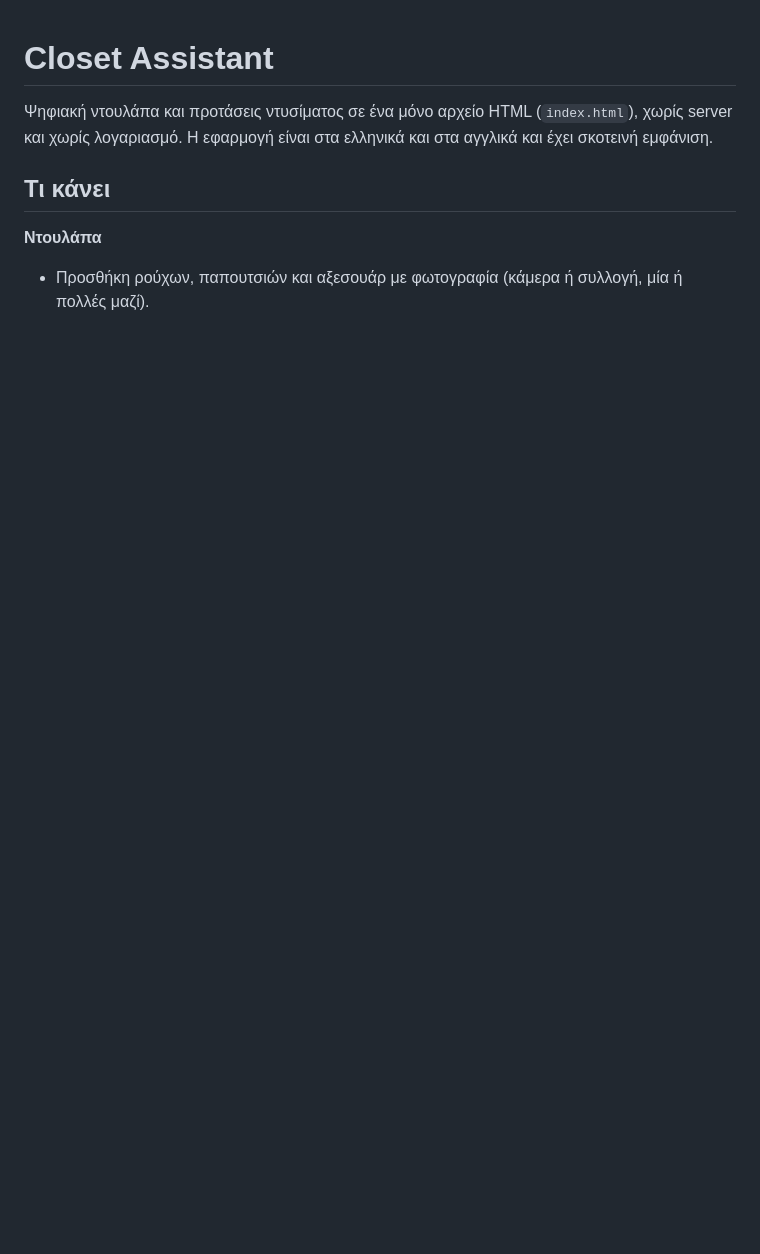
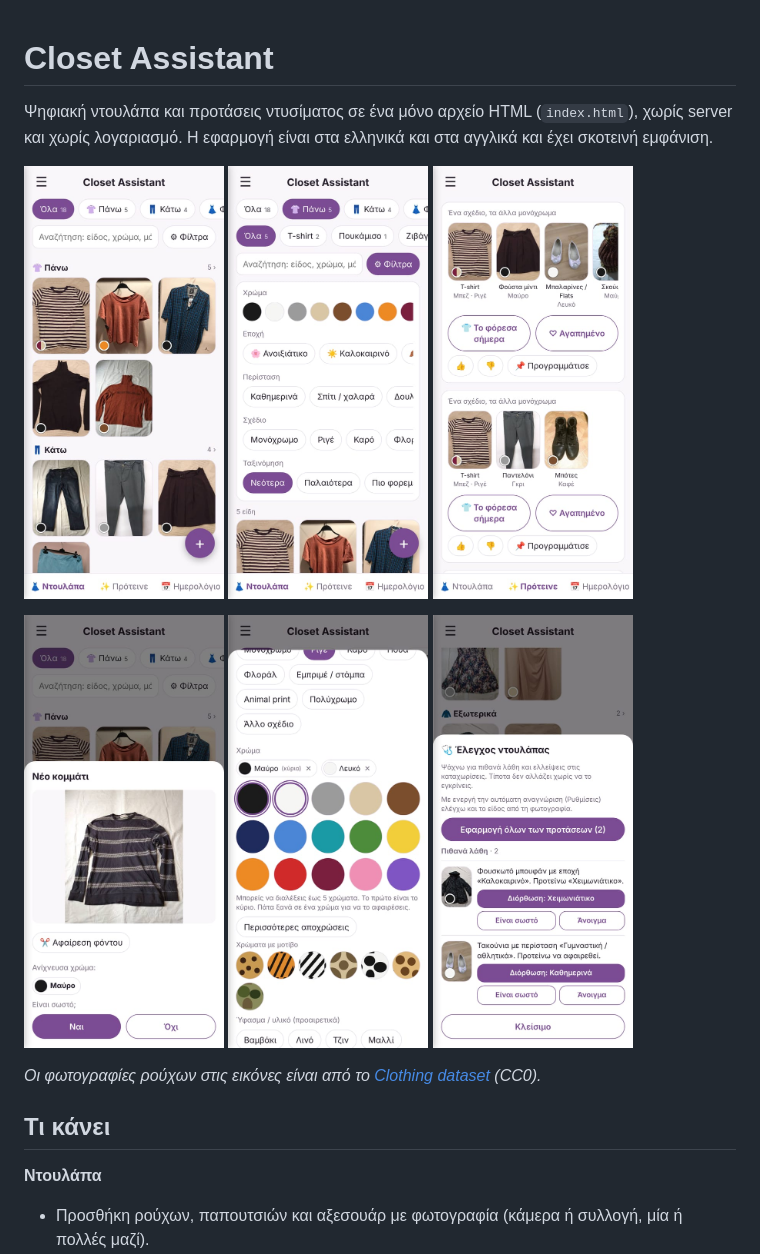
Before and after one commit to petrosfs/closet-assistant, a Markdown page: README.md, the part around one of its changes. GitHub-like rendering; pictures changed too: docs/img/1-closet.jpg (added), docs/img/2-filters.jpg (added), docs/img/3-colours.jpg (added); blank space fills up the shorter version.

```diff
--- a/README.md
+++ b/README.md
@@ -1,6 +1,19 @@
 # Closet Assistant
 
 Ψηφιακή ντουλάπα και προτάσεις ντυσίματος σε ένα μόνο αρχείο HTML (`index.html`), χωρίς server και χωρίς λογαριασμό. Η εφαρμογή είναι στα ελληνικά και στα αγγλικά και έχει σκοτεινή εμφάνιση.
+
+<p>
+<img src="docs/img/1-closet.jpg" width="200" alt="Η ντουλάπα, χωρισμένη σε πάνω, κάτω, φορέματα, εξωτερικά, παπούτσια και αξεσουάρ">
+<img src="docs/img/2-filters.jpg" width="200" alt="Υποκατηγορίες και φίλτρα χρώματος, εποχής, περίστασης και σχεδίου">
+<img src="docs/img/5-suggest.jpg" width="200" alt="Προτάσεις συνδυασμών">
+</p>
+<p>
+<img src="docs/img/3-colours.jpg" width="200" alt="Ανίχνευση χρωμάτων από τη φωτογραφία">
+<img src="docs/img/4-form.jpg" width="200" alt="Σχέδιο και πολλά χρώματα για ένα κομμάτι">
+<img src="docs/img/6-check.jpg" width="200" alt="Έλεγχος ντουλάπας για λάθη">
+</p>
+
+*Οι φωτογραφίες ρούχων στις εικόνες είναι από το [Clothing dataset](https://github.com/alexeygrigorev/clothing-dataset) (CC0).*
 
 ## Τι κάνει
 
```
Also changed, not shown: other parts of README.md (+43 -15 lines), docs/DEVELOPMENT.md (added, +55 -0 lines), 12 other files.
